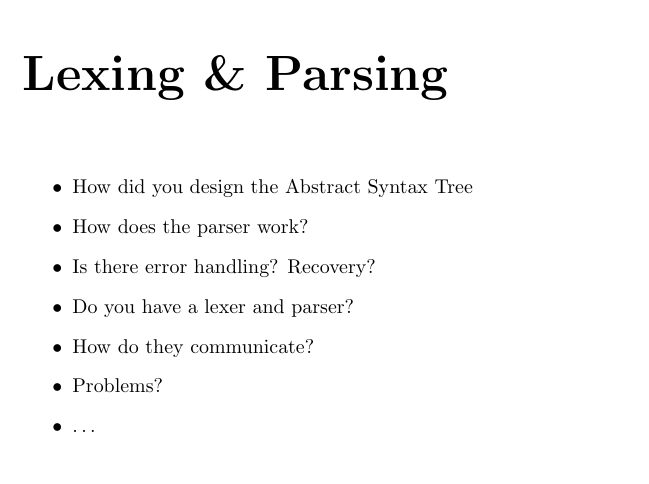
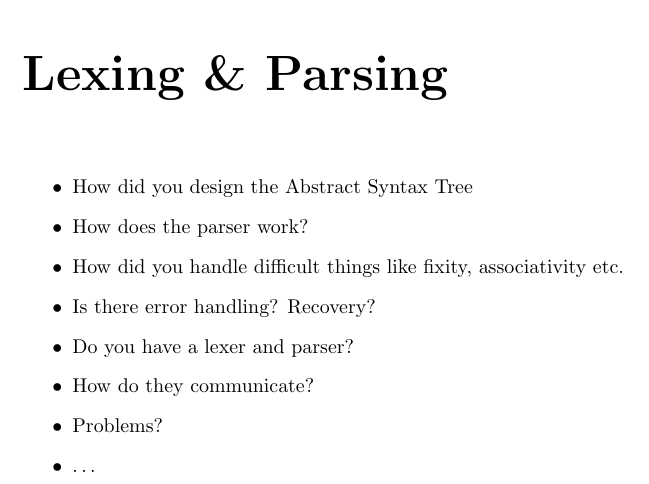
Before and after one commit to busterBCB/CompilerConstruction, a LaTeX document (report/report.tex): part of page 4 of 10, cut so that both start at the same text. Compiled offline with pdfLaTeX.

Commit message:
add comment about fixity etc and two examples

```diff
--- a/report/report.tex
+++ b/report/report.tex
@@ -69,6 +69,7 @@
 \begin{itemize}
 	\item How did you design the Abstract Syntax Tree
 	\item How does the parser work?
+	\item How did you handle difficult things like fixity, associativity etc.
 	\item Is there error handling? Recovery?
 	\item Do you have a lexer and parser?
 	\item How do they communicate?
```
Also changed, not shown: 2 other files.
